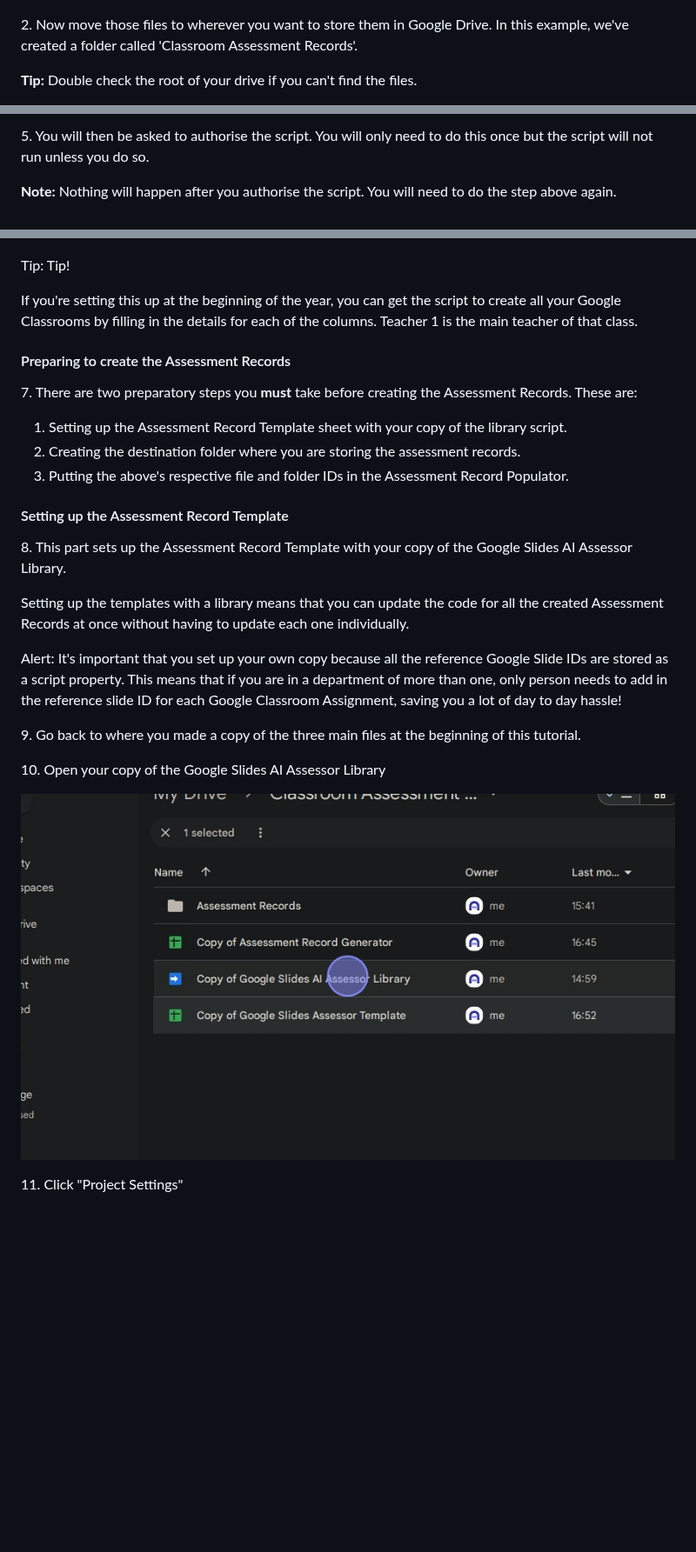
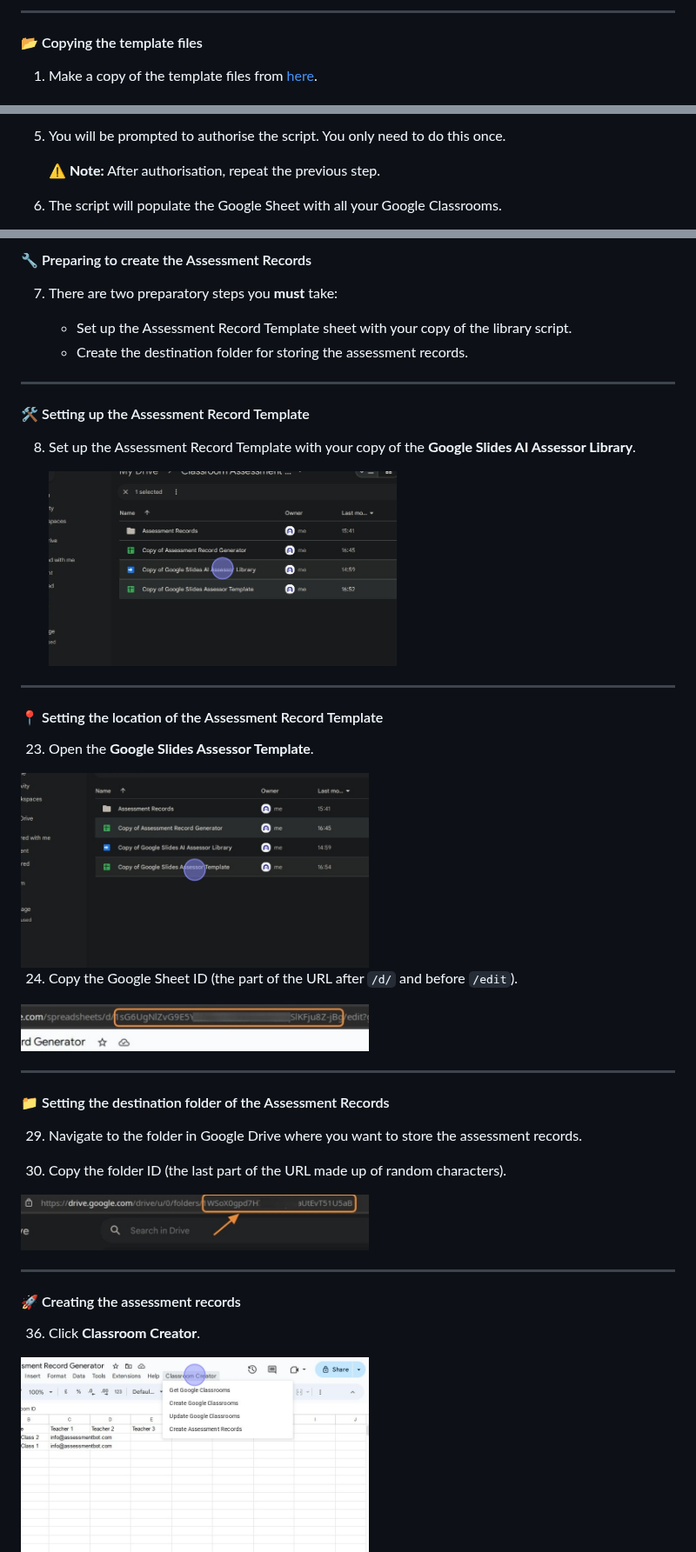
Before and after one commit to h-arnold/googleSlidesAssessor, a Markdown page: docs/setup/settingUpAssessmentRecords.md, 3 parts joined by grey strips. Shown at 87% size. GitHub-like rendering; blank space fills up the shorter version.

```diff
--- a/docs/setup/settingUpAssessmentRecords.md
+++ b/docs/setup/settingUpAssessmentRecords.md
@@ -18,6 +18,7 @@
 
+---
 
-2\. Now move those files to wherever you want to store them in Google Drive. In this example, we've created a folder called 'Classroom Assessment Records'.
+#### 📂 Copying the template files
 
-**Tip:** Double check the root of your drive if you can't find the files.
+1. Make a copy of the template files from [here](https://drive.google.com/drive/u/0/folders/16DcR-0sXJQasrX6kjw-l9F-1evMFT8fk).
 
@@ -41,6 +46,7 @@
 
-5\. You will then be asked to authorise the script. You will only need to do this once but the script will not run unless you do so.
+5. You will be prompted to authorise the script. You only need to do this once.
 
-**Note:** Nothing will happen after you authorise the script. You will need to do the step above again.
+   **⚠️ Note:** After authorisation, repeat the previous step.
 
+6. The script will populate the Google Sheet with all your Google Classrooms.
 
@@ -52,38 +58,46 @@ This time, the script will populate the Google Sheet with all of your Google Cla
 
+#### 🔧 Preparing to create the Assessment Records
 
-Tip: Tip!
+7. There are two preparatory steps you **must** take:
 
-If you're setting this up at the beginning of the year, you can get the script to create all your Google Classrooms by filling in the details for each of the columns. Teacher 1 is the main teacher of that class.
+   - Set up the Assessment Record Template sheet with your copy of the library script.
+   - Create the destination folder for storing the assessment records.
 
+---
 
-#### Preparing to create the Assessment Records
+#### 🛠 Setting up the Assessment Record Template
 
+8. Set up the Assessment Record Template with your copy of the **Google Slides AI Assessor Library**.
 
-7\. There are two preparatory steps you **must** take before creating the Assessment Records. These are:
+   <img src="images/ascreenshot_833f0b1f.jpeg" alt="Setting up template" width="400">
 
-1. Setting up the Assessment Record Template sheet with your copy of the library script.
-2. Creating the destination folder where you are storing the assessment records.
-3. Putting the above's respective file and folder IDs in the Assessment Record Populator.
+---
 
+#### 📍 Setting the location of the Assessment Record Template
 
-#### Setting up the Assessment Record Template
+23. Open the **Google Slides Assessor Template**.
 
+   <img src="images/ascreenshot_bf5b205d.jpeg" alt="Set template location" width="400">
 
-8\. This part sets up the Assessment Record Template with your copy of the Google Slides AI Assessor Library.
+24. Copy the Google Sheet ID (the part of the URL after `/d/` and before `/edit`).
 
-Setting up the templates with a library means that you can update the code for all the created Assessment Records at once without having to update each one individually.
+   <img src="images/user_cropped_screenshot_4ded2d49.jpeg" alt="Copy Sheet ID" width="400">
 
+---
 
-Alert: It's important that you set up your own copy because all the reference Google Slide IDs are stored as a script property. This means that if you are in a department of more than one, only person needs to add in the reference slide ID for each Google Classroom Assignment, saving you a lot of day to day hassle!
+#### 📁 Setting the destination folder of the Assessment Records
 
+29. Navigate to the folder in Google Drive where you want to store the assessment records.
 
-9\. Go back to where you made a copy of the three main files at the beginning of this tutorial.
+30. Copy the folder ID (the last part of the URL made up of random characters).
 
+   <img src="images/user_cropped_screenshot_868fc2a2.jpeg" alt="Copy folder ID" width="400">
 
-10\. Open your copy of the Google Slides AI Assessor Library
+---
 
-![](images/ascreenshot_833f0b1f.jpeg)
+#### 🚀 Creating the assessment records
 
+36. Click **Classroom Creator**.
 
-11\. Click "Project Settings"
+   <img src="images/ascreenshot_02fab587.jpeg" alt="Classroom Creator" width="400">
 
```
Also changed, not shown: other parts of docs/setup/settingUpAssessmentRecords.md (+31 -167 lines), docs/setup/CONTRIBUTING.md (+138 -0 lines).
